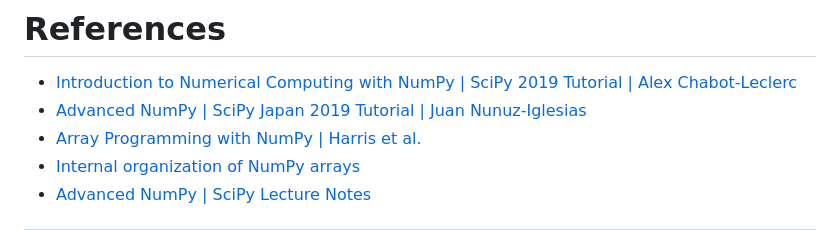
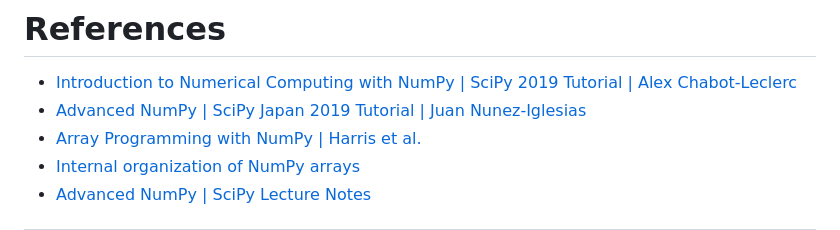
Before and after one commit to Kai-Striega/speeches, a Markdown page: things-I-dont-worry-about-as-NumPy-does-them-for-me/slides.md, the part around the change. Drawn GitHub-style.

Commit message:
feat: Fix typo in author's name

```diff
--- a/things-I-dont-worry-about-as-NumPy-does-them-for-me/slides.md
+++ b/things-I-dont-worry-about-as-NumPy-does-them-for-me/slides.md
@@ -664,7 +664,7 @@ a - a.mean(...)                 # broadcasts (N, 1) against (N, M)
 # References
 
 - [Introduction to Numerical Computing with NumPy | SciPy 2019 Tutorial | Alex Chabot-Leclerc](https://www.youtube.com/watch?v=ZB7BZMhfPgk)
-- [Advanced NumPy | SciPy Japan 2019 Tutorial | Juan Nunuz-Iglesias](https://www.youtube.com/watch?v=cYugp9IN1-Q)
+- [Advanced NumPy | SciPy Japan 2019 Tutorial | Juan Nunez-Iglesias](https://www.youtube.com/watch?v=cYugp9IN1-Q)
 - [Array Programming with NumPy | Harris et al.](https://arxiv.org/abs/2006.10256)
 - [Internal organization of NumPy arrays](https://numpy.org/doc/stable/dev/internals.html)
 - [Advanced NumPy | SciPy Lecture Notes](https://scipy-lectures.org/advanced/advanced_numpy/)
```
